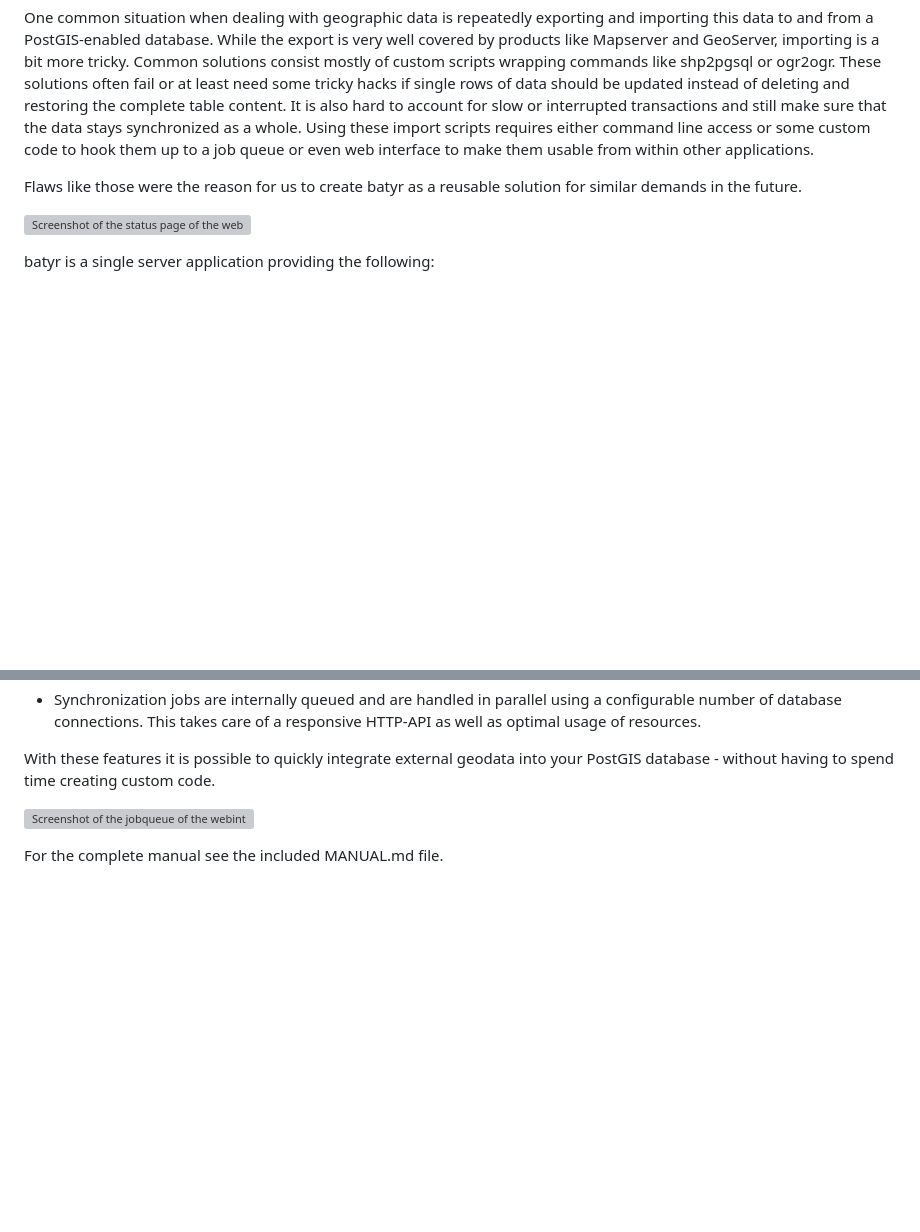
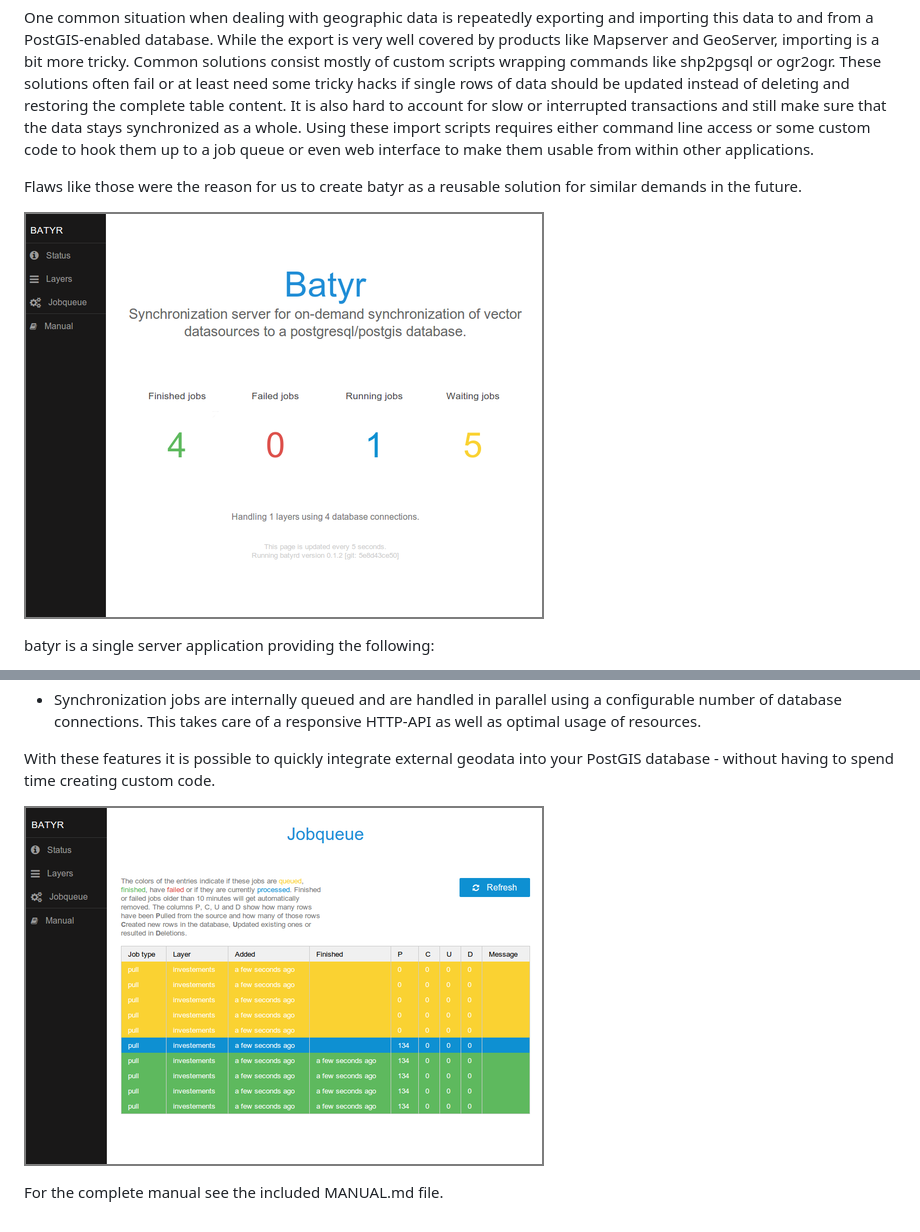
Before and after one commit to nmandery/batyr, a Markdown page: README.md, 2 parts joined by grey strips. Rendered like a GitHub page; pictures changed too: doc/images/jobqueue_520b_0.png (added), doc/images/statuspage_520b_1.png (added); blank space fills up the shorter version; grey boxes are pictures that could not be loaded.

Commit message:
add  missing images

```diff
--- a/README.md
+++ b/README.md
@@ -6,7 +6,7 @@ One common situation when dealing with geographic data is repeatedly exporting a
 
 Flaws like those were the reason for us to create batyr as a reusable solution for similar demands in the future.
 
-![Screenshot of the status page of the webinterface](images/statuspage_520b_1.png?raw=true)
+![Screenshot of the status page of the webinterface](doc/images/statuspage_520b_1.png?raw=true)
 
 batyr is a single server application providing the following:
 
@@ -19,6 +19,6 @@ batyr is a single server application providing the following:
 
 With these features it is possible to quickly integrate external geodata into your PostGIS database - without having to spend time creating custom code.
 
-![Screenshot of the jobqueue of the webinterface](images/jobqueue_520b_0.png?raw=true)
+![Screenshot of the jobqueue of the webinterface](doc/images/jobqueue_520b_0.png?raw=true)
 
 For the complete manual see the included MANUAL.md file.
```
Also changed, not shown: doc/images/screenshot_status_75.png (added).
